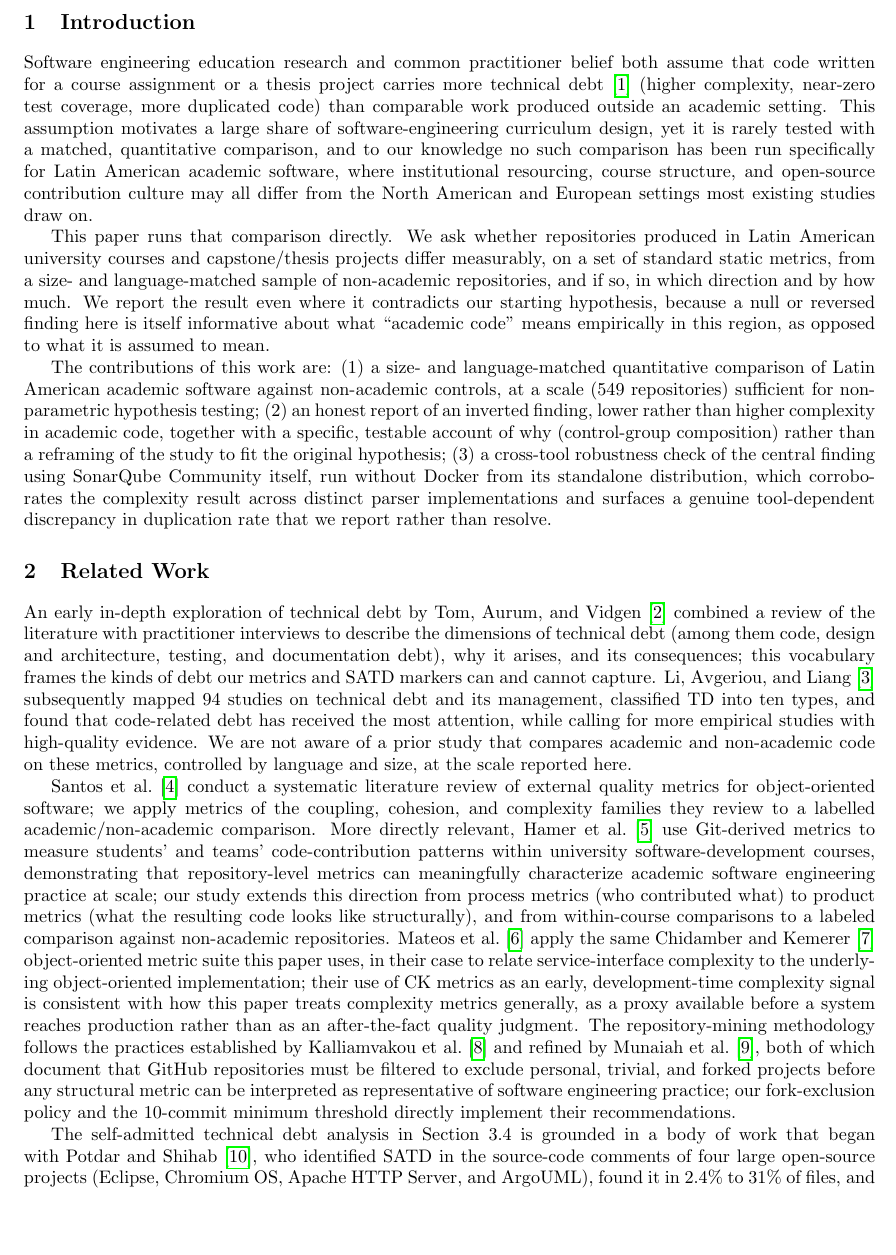
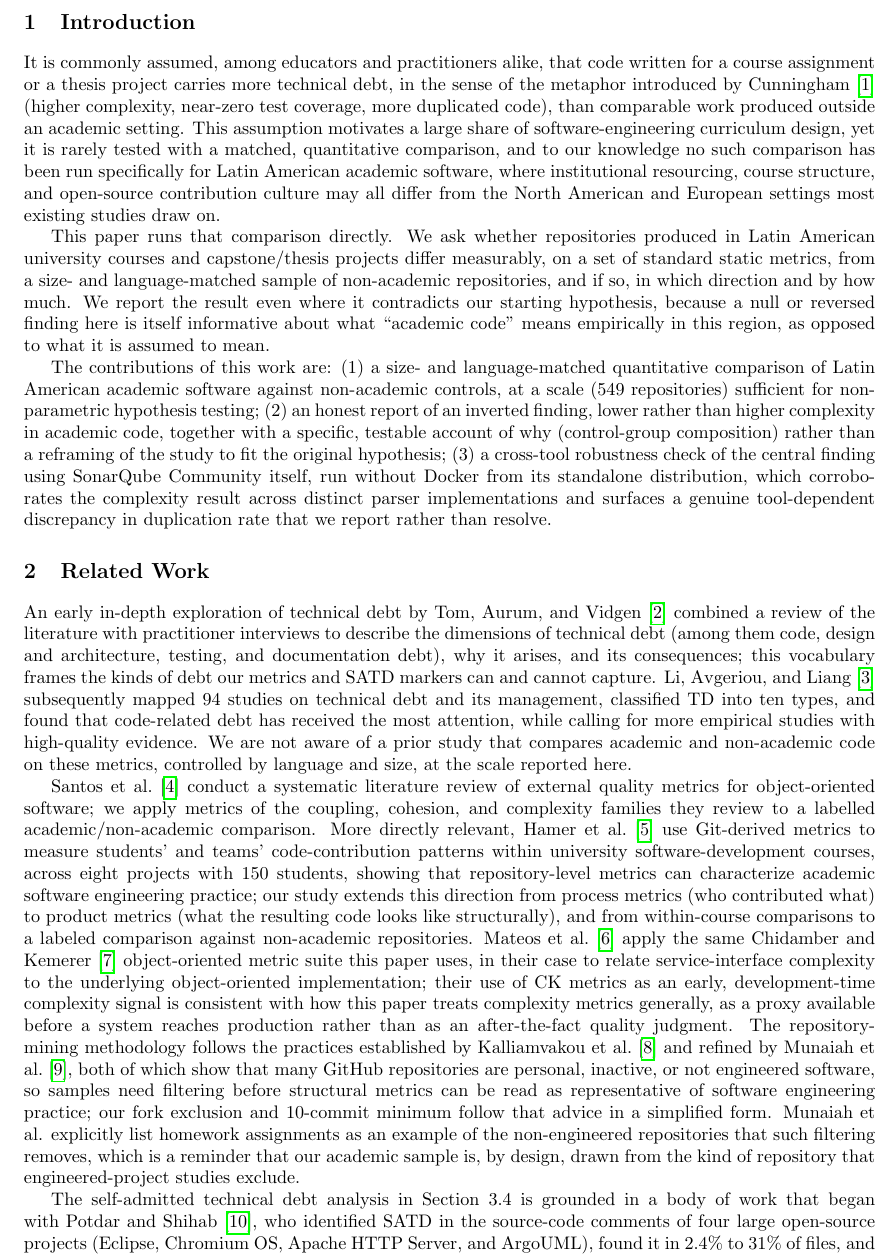
Before and after one commit to JuanAvilesP3/cleiej-deuda-tecnica, a LaTeX document (paper/main.tex): part of page 2 of 12, cut so that both start at the same text, the shorter picture padded with empty space. Compiled offline with pdfLaTeX.

Commit message:
fix: every cited source checked at three levels
1) source exists (DOI/title), 2) bibliographic metadata correct (Crossref and
publisher PDFs), 3) the source says what the text claims (full text when open
access, otherwise abstract). Claims not supported by the source were reduced
to what it does say; see AUDITORIA_CONTENIDO_2026-10-16.md for the per-source
table.

```diff
--- a/paper/main.tex
+++ b/paper/main.tex
@@ -37,7 +37,7 @@ Escuela Superior Polit\'ecnica de Chimborazo (ESPOCH), Riobamba 060155, Ecuador
 
 \section{Introduction}
 
-Software engineering education research and common practitioner belief both assume that code written for a course assignment or a thesis project carries more technical debt~\citep{cunningham1992wycash} (higher complexity, near-zero test coverage, more duplicated code) than comparable work produced outside an academic setting. This assumption motivates a large share of software-engineering curriculum design, yet it is rarely tested with a matched, quantitative comparison, and to our knowledge no such comparison has been run specifically for Latin American academic software, where institutional resourcing, course structure, and open-source contribution culture may all differ from the North American and European settings most existing studies draw on.
+It is commonly assumed, among educators and practitioners alike, that code written for a course assignment or a thesis project carries more technical debt, in the sense of the metaphor introduced by Cunningham~\citep{cunningham1992wycash} (higher complexity, near-zero test coverage, more duplicated code), than comparable work produced outside an academic setting. This assumption motivates a large share of software-engineering curriculum design, yet it is rarely tested with a matched, quantitative comparison, and to our knowledge no such comparison has been run specifically for Latin American academic software, where institutional resourcing, course structure, and open-source contribution culture may all differ from the North American and European settings most existing studies draw on.
 
 This paper runs that comparison directly. We ask whether repositories produced in Latin American university courses and capstone/thesis projects differ measurably, on a set of standard static metrics, from a size- and language-matched sample of non-academic repositories, and if so, in which direction and by how much. We report the result even where it contradicts our starting hypothesis, because a null or reversed finding here is itself informative about what ``academic code'' means empirically in this region, as opposed to what it is assumed to mean.
 
@@ -47,11 +47,11 @@ The contributions of this work are: (1) a size- and language-matched quantitativ
 
 An early in-depth exploration of technical debt by Tom, Aurum, and Vidgen~\citep{tom2013exploration} combined a review of the literature with practitioner interviews to describe the dimensions of technical debt (among them code, design and architecture, testing, and documentation debt), why it arises, and its consequences; this vocabulary frames the kinds of debt our metrics and SATD markers can and cannot capture. Li, Avgeriou, and Liang~\citep{li2015mapping} subsequently mapped 94 studies on technical debt and its management, classified TD into ten types, and found that code-related debt has received the most attention, while calling for more empirical studies with high-quality evidence. We are not aware of a prior study that compares academic and non-academic code on these metrics, controlled by language and size, at the scale reported here.
 
-Santos et al.~\citep{santos2017external} conduct a systematic literature review of external quality metrics for object-oriented software; we apply metrics of the coupling, cohesion, and complexity families they review to a labelled academic/non-academic comparison. More directly relevant, Hamer et al.~\citep{hamer2021using} use Git-derived metrics to measure students' and teams' code-contribution patterns within university software-development courses, demonstrating that repository-level metrics can meaningfully characterize academic software engineering practice at scale; our study extends this direction from process metrics (who contributed what) to product metrics (what the resulting code looks like structurally), and from within-course comparisons to a labeled comparison against non-academic repositories. Mateos et al.~\citep{mateos2017managing} apply the same Chidamber and Kemerer~\citep{chidamber1994metrics} object-oriented metric suite this paper uses, in their case to relate service-interface complexity to the underlying object-oriented implementation; their use of CK metrics as an early, development-time complexity signal is consistent with how this paper treats complexity metrics generally, as a proxy available before a system reaches production rather than as an after-the-fact quality judgment. The repository-mining methodology follows the practices established by Kalliamvakou et al.~\citep{kalliamvakou2014promises} and refined by Munaiah et al.~\citep{munaiah2017curating}, both of which document that GitHub repositories must be filtered to exclude personal, trivial, and forked projects before any structural metric can be interpreted as representative of software engineering practice; our fork-exclusion policy and the 10-commit minimum threshold directly implement their recommendations.
+Santos et al.~\citep{santos2017external} conduct a systematic literature review of external quality metrics for object-oriented software; we apply metrics of the coupling, cohesion, and complexity families they review to a labelled academic/non-academic comparison. More directly relevant, Hamer et al.~\citep{hamer2021using} use Git-derived metrics to measure students' and teams' code-contribution patterns within university software-development courses, across eight projects with 150 students, showing that repository-level metrics can characterize academic software engineering practice; our study extends this direction from process metrics (who contributed what) to product metrics (what the resulting code looks like structurally), and from within-course comparisons to a labeled comparison against non-academic repositories. Mateos et al.~\citep{mateos2017managing} apply the same Chidamber and Kemerer~\citep{chidamber1994metrics} object-oriented metric suite this paper uses, in their case to relate service-interface complexity to the underlying object-oriented implementation; their use of CK metrics as an early, development-time complexity signal is consistent with how this paper treats complexity metrics generally, as a proxy available before a system reaches production rather than as an after-the-fact quality judgment. The repository-mining methodology follows the practices established by Kalliamvakou et al.~\citep{kalliamvakou2014promises} and refined by Munaiah et al.~\citep{munaiah2017curating}, both of which show that many GitHub repositories are personal, inactive, or not engineered software, so samples need filtering before structural metrics can be read as representative of software engineering practice; our fork exclusion and 10-commit minimum follow that advice in a simplified form. Munaiah et al. explicitly list homework assignments as an example of the non-engineered repositories that such filtering removes, which is a reminder that our academic sample is, by design, drawn from the kind of repository that engineered-project studies exclude.
 
 
 
-The self-admitted technical debt analysis in Section~3.4 is grounded in a body of work that began with Potdar and Shihab~\citep{potdar2014satd}, who identified SATD in the source-code comments of four large open-source projects (Eclipse, Chromium OS, Apache HTTP Server, and ArgoUML), found it in 2.4\% to 31\% of files, and reported that more experienced developers introduce most of it, while time pressure and code complexity do not correlate with how much SATD is present; their figures are per file, so they are not directly comparable with our repository-level rates (42.2\% academic vs.\ 23.0\% control). Bavota and Russo~\citep{bavota2016satd} extend this line of work to a large-scale study of how SATD spreads and evolves across many open-source projects. Maldonado and Shihab~\citep{maldonado2015satd} read more than 33,000 comments and classify SATD into five types (design, defect, documentation, requirement, and test debt), with design debt the most common; our marker list (\texttt{TODO}, \texttt{FIXME}, \texttt{HACK}, \texttt{XXX}, \texttt{BUG}) is a simpler keyword approximation of the comments they analyse manually. Huang et al.~\citep{huang2018satd} subsequently show that a text-mining classifier can identify SATD in source comments more accurately than pattern matching; we use the simpler keyword approach because precision is less critical for our research question (is the \emph{prevalence} of any SATD marker different between academic and control repositories?) than for studies aimed at classifying SATD type. Alfayez et al.~\citep{alfayez2023tdtwitter} analyse 128,897 technical-debt-related posts on Twitter and find growing interest in the topic, grouped into 11 categories; we cite it as evidence that technical debt is widely discussed in practice, beyond the research literature.
+The self-admitted technical debt analysis in Section~3.4 is grounded in a body of work that began with Potdar and Shihab~\citep{potdar2014satd}, who identified SATD in the source-code comments of four large open-source projects (Eclipse, Chromium OS, Apache HTTP Server, and ArgoUML), found it in 2.4\% to 31\% of files, and reported that more experienced developers introduce most of it, while time pressure and code complexity do not correlate with how much SATD is present; their figures are per file, so they are not directly comparable with our repository-level rates (42.2\% academic vs.\ 23.0\% control). Bavota and Russo~\citep{bavota2016satd} extend this line of work to a large-scale study of how SATD spreads and evolves across many open-source projects. Maldonado and Shihab~\citep{maldonado2015satd} read more than 33,000 comments and classify SATD into five types (design, defect, documentation, requirement, and test debt), with design debt the most common; our marker list (\texttt{TODO}, \texttt{FIXME}, \texttt{HACK}, \texttt{XXX}, \texttt{BUG}) is a simpler keyword approximation of the comments they analyse manually. Huang et al.~\citep{huang2018satd} subsequently detect SATD in source comments automatically with a text-mining approach that combines feature selection with a composite classifier trained on several projects; we use the simpler keyword approach because precision is less critical for our research question (is the \emph{prevalence} of any SATD marker different between academic and control repositories?) than for studies aimed at classifying SATD type. Alfayez et al.~\citep{alfayez2023tdtwitter} analyse 128,897 technical-debt-related posts on Twitter and find growing interest in the topic, grouped into 11 categories; we cite it as evidence that technical debt is widely discussed in practice, beyond the research literature.
 
 For the SonarQube corroboration subsection, Amanatidis et al.~\citep{amanatidis2020td} build an empirical benchmark to evaluate how far different technical-debt measurement tools (including SonarQube) agree with each other, showing that the estimate obtained depends on the tool; this contextualises the discrepancy we observe between \texttt{jscpd} and SonarQube's duplication detectors as an instance of a documented pattern rather than an anomaly specific to our sample or setup. Lenarduzzi et al.~\citep{lenarduzzi2019surgical} use data-driven regression models to estimate the additional project cost of sub-optimal code conditions and report that SonarQube's debt estimates can be made more precise; their work suggests both that automated TD estimation is an active research problem and that the tool's absolute figures are a starting point rather than a ground truth, two assumptions that underpin our decision to use SonarQube as a corroboration instrument rather than as the primary measurement.
 
```
Also changed, not shown: paper/P9_CLEIej_manuscript.pdf, paper/main.pdf, paper/main.tex (2 more changed lines).
